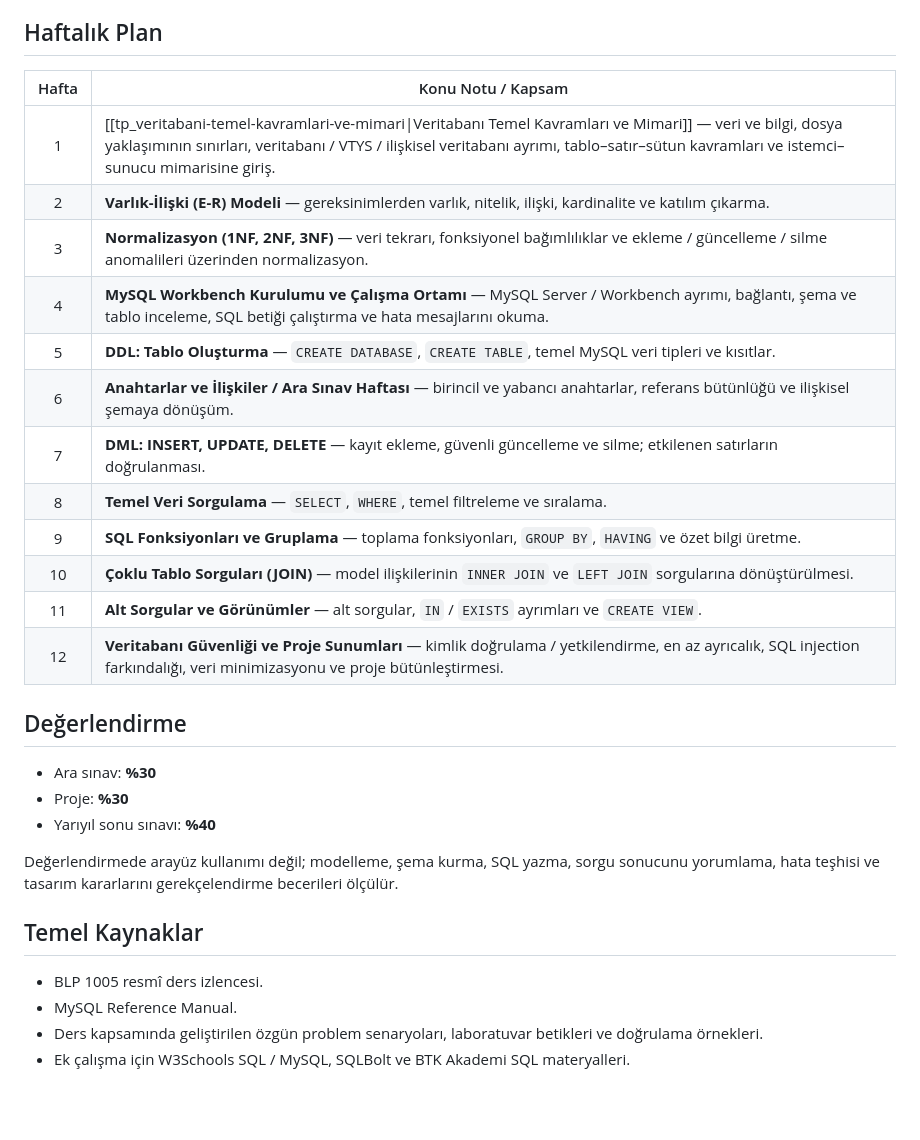
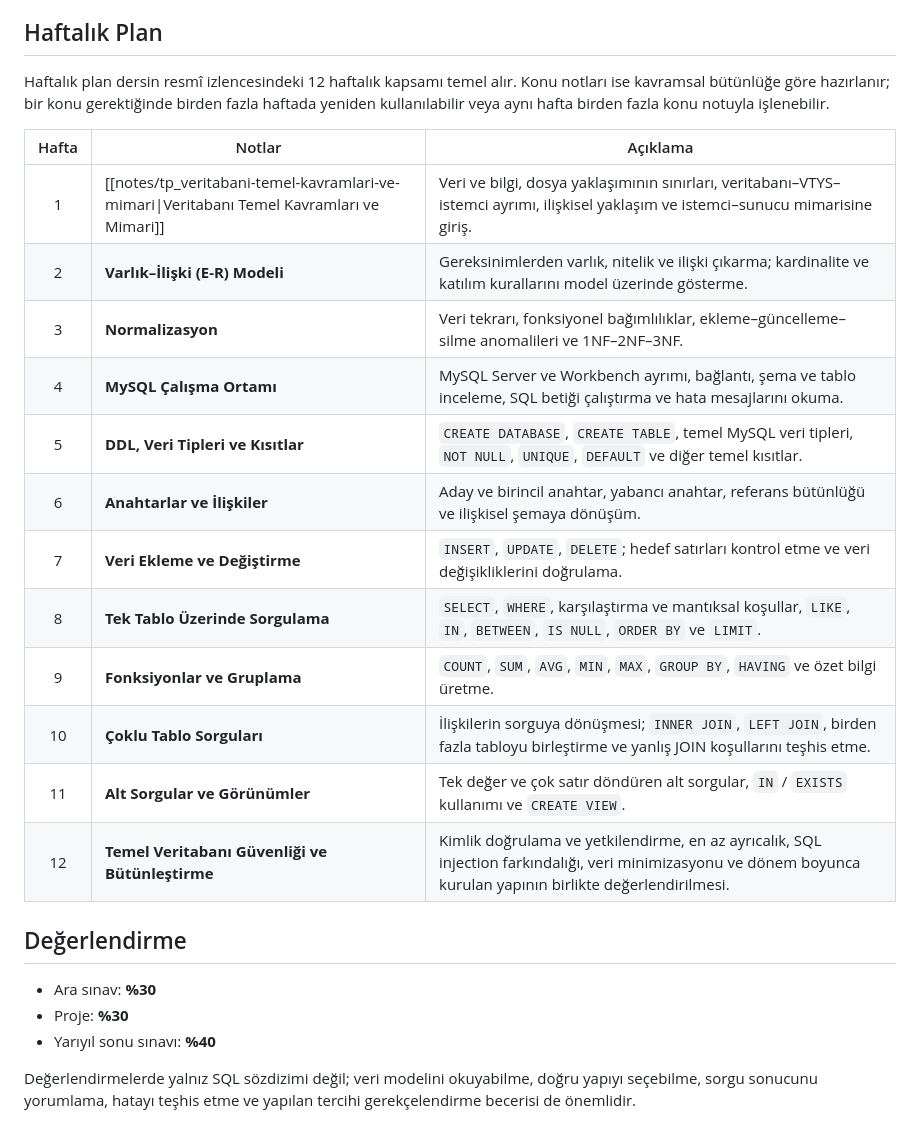
Before and after one commit to oktay-cesur/lecture-notes, a Markdown page: courses/blp1005/crs-blp1005.md, the part around one of its changes. Drawn GitHub-style; blank space fills up the shorter version.

```diff
--- a/courses/blp1005/crs-blp1005.md
+++ b/courses/blp1005/crs-blp1005.md
@@ -38,20 +45,22 @@ SQL içeren haftalarda çalıştırılabilir örnek, beklenen sonuç, doğrulama
 
 ## Haftalık Plan
 
-| Hafta | Konu Notu / Kapsam |
-|:---:|---|
-| 1 | [[tp_veritabani-temel-kavramlari-ve-mimari\|Veritabanı Temel Kavramları ve Mimari]] — veri ve bilgi, dosya yaklaşımının sınırları, veritabanı / VTYS / ilişkisel veritabanı ayrımı, tablo–satır–sütun kavramları ve istemci–sunucu mimarisine giriş. |
-| 2 | **Varlık-İlişki (E-R) Modeli** — gereksinimlerden varlık, nitelik, ilişki, kardinalite ve katılım çıkarma. |
-| 3 | **Normalizasyon (1NF, 2NF, 3NF)** — veri tekrarı, fonksiyonel bağımlılıklar ve ekleme / güncelleme / silme anomalileri üzerinden normalizasyon. |
-| 4 | **MySQL Workbench Kurulumu ve Çalışma Ortamı** — MySQL Server / Workbench ayrımı, bağlantı, şema ve tablo inceleme, SQL betiği çalıştırma ve hata mesajlarını okuma. |
-| 5 | **DDL: Tablo Oluşturma** — `CREATE DATABASE`, `CREATE TABLE`, temel MySQL veri tipleri ve kısıtlar. |
-| 6 | **Anahtarlar ve İlişkiler / Ara Sınav Haftası** — birincil ve yabancı anahtarlar, referans bütünlüğü ve ilişkisel şemaya dönüşüm. |
-| 7 | **DML: INSERT, UPDATE, DELETE** — kayıt ekleme, güvenli güncelleme ve silme; etkilenen satırların doğrulanması. |
-| 8 | **Temel Veri Sorgulama** — `SELECT`, `WHERE`, temel filtreleme ve sıralama. |
-| 9 | **SQL Fonksiyonları ve Gruplama** — toplama fonksiyonları, `GROUP BY`, `HAVING` ve özet bilgi üretme. |
-| 10 | **Çoklu Tablo Sorguları (JOIN)** — model ilişkilerinin `INNER JOIN` ve `LEFT JOIN` sorgularına dönüştürülmesi. |
-| 11 | **Alt Sorgular ve Görünümler** — alt sorgular, `IN` / `EXISTS` ayrımları ve `CREATE VIEW`. |
-| 12 | **Veritabanı Güvenliği ve Proje Sunumları** — kimlik doğrulama / yetkilendirme, en az ayrıcalık, SQL injection farkındalığı, veri minimizasyonu ve proje bütünleştirmesi. |
+Haftalık plan dersin resmî izlencesindeki 12 haftalık kapsamı temel alır. Konu notları ise kavramsal bütünlüğe göre hazırlanır; bir konu gerektiğinde birden fazla haftada yeniden kullanılabilir veya aynı hafta birden fazla konu notuyla işlenebilir.
+
+| Hafta | Notlar | Açıklama |
+|:---:|---|---|
+| 1 | [[notes/tp_veritabani-temel-kavramlari-ve-mimari\|Veritabanı Temel Kavramları ve Mimari]] | Veri ve bilgi, dosya yaklaşımının sınırları, veritabanı–VTYS–istemci ayrımı, ilişkisel yaklaşım ve istemci–sunucu mimarisine giriş. |
+| 2 | **Varlık–İlişki (E-R) Modeli** | Gereksinimlerden varlık, nitelik ve ilişki çıkarma; kardinalite ve katılım kurallarını model üzerinde gösterme. |
+| 3 | **Normalizasyon** | Veri tekrarı, fonksiyonel bağımlılıklar, ekleme–güncelleme–silme anomalileri ve 1NF–2NF–3NF. |
+| 4 | **MySQL Çalışma Ortamı** | MySQL Server ve Workbench ayrımı, bağlantı, şema ve tablo inceleme, SQL betiği çalıştırma ve hata mesajlarını okuma. |
+| 5 | **DDL, Veri Tipleri ve Kısıtlar** | `CREATE DATABASE`, `CREATE TABLE`, temel MySQL veri tipleri, `NOT NULL`, `UNIQUE`, `DEFAULT` ve diğer temel kısıtlar. |
+| 6 | **Anahtarlar ve İlişkiler** | Aday ve birincil anahtar, yabancı anahtar, referans bütünlüğü ve ilişkisel şemaya dönüşüm. |
+| 7 | **Veri Ekleme ve Değiştirme** | `INSERT`, `UPDATE`, `DELETE`; hedef satırları kontrol etme ve veri değişikliklerini doğrulama. |
+| 8 | **Tek Tablo Üzerinde Sorgulama** | `SELECT`, `WHERE`, karşılaştırma ve mantıksal koşullar, `LIKE`, `IN`, `BETWEEN`, `IS NULL`, `ORDER BY` ve `LIMIT`. |
+| 9 | **Fonksiyonlar ve Gruplama** | `COUNT`, `SUM`, `AVG`, `MIN`, `MAX`, `GROUP BY`, `HAVING` ve özet bilgi üretme. |
+| 10 | **Çoklu Tablo Sorguları** | İlişkilerin sorguya dönüşmesi; `INNER JOIN`, `LEFT JOIN`, birden fazla tabloyu birleştirme ve yanlış JOIN koşullarını teşhis etme. |
+| 11 | **Alt Sorgular ve Görünümler** | Tek değer ve çok satır döndüren alt sorgular, `IN` / `EXISTS` kullanımı ve `CREATE VIEW`. |
+| 12 | **Temel Veritabanı Güvenliği ve Bütünleştirme** | Kimlik doğrulama ve yetkilendirme, en az ayrıcalık, SQL injection farkındalığı, veri minimizasyonu ve dönem boyunca kurulan yapının birlikte değerlendirilmesi. |
 
 ## Değerlendirme
 
@@ -59,11 +68,4 @@ SQL içeren haftalarda çalıştırılabilir örnek, beklenen sonuç, doğrulama
 - Proje: **%30**
 - Yarıyıl sonu sınavı: **%40**
 
-Değerlendirmede arayüz kullanımı değil; modelleme, şema kurma, SQL yazma, sorgu sonucunu yorumlama, hata teşhisi ve tasarım kararlarını gerekçelendirme becerileri ölçülür.
-
-## Temel Kaynaklar
-
-- BLP 1005 resmî ders izlencesi.
-- MySQL Reference Manual.
-- Ders kapsamında geliştirilen özgün problem senaryoları, laboratuvar betikleri ve doğrulama örnekleri.
-- Ek çalışma için W3Schools SQL / MySQL, SQLBolt ve BTK Akademi SQL materyalleri.
+Değerlendirmelerde yalnız SQL sözdizimi değil; veri modelini okuyabilme, doğru yapıyı seçebilme, sorgu sonucunu yorumlama, hatayı teşhis etme ve yapılan tercihi gerekçelendirme becerisi de önemlidir.
```
Also changed, not shown: other parts of courses/blp1005/crs-blp1005.md (+24 -17 lines).
